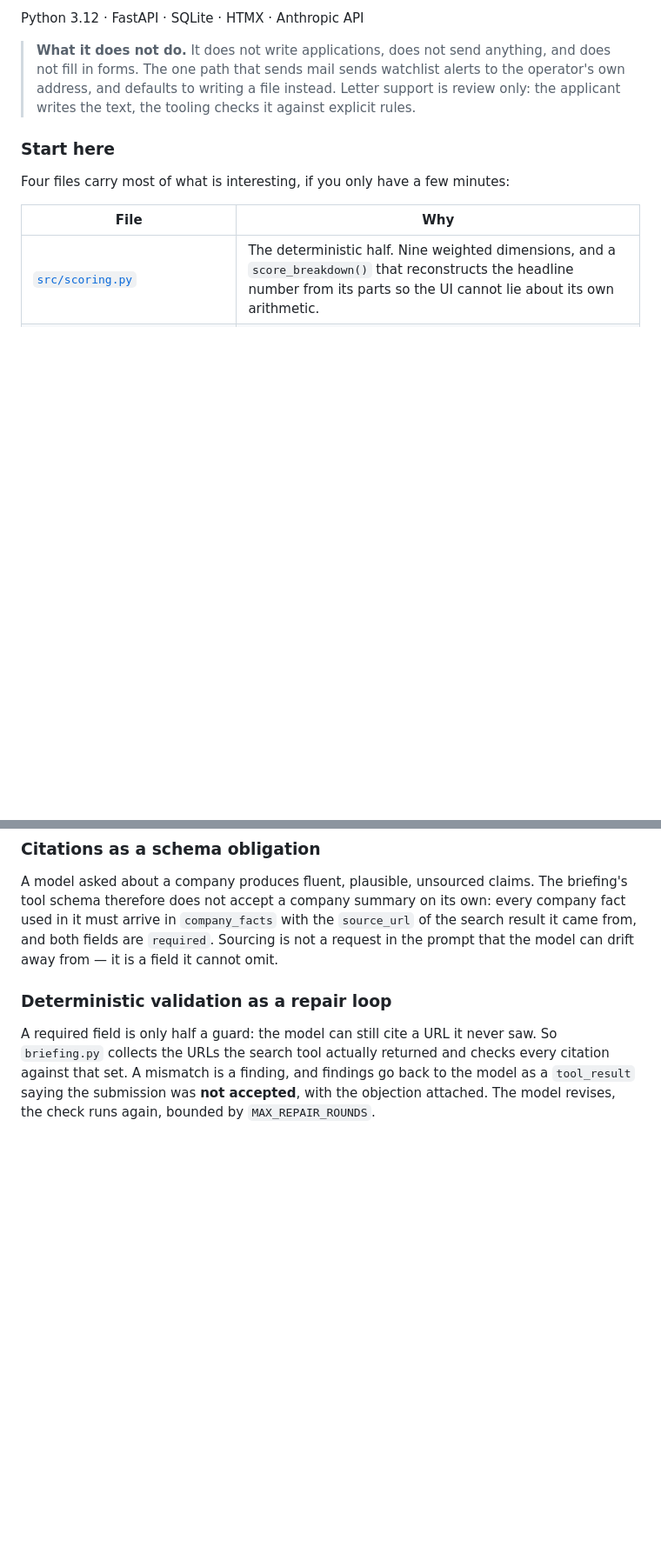
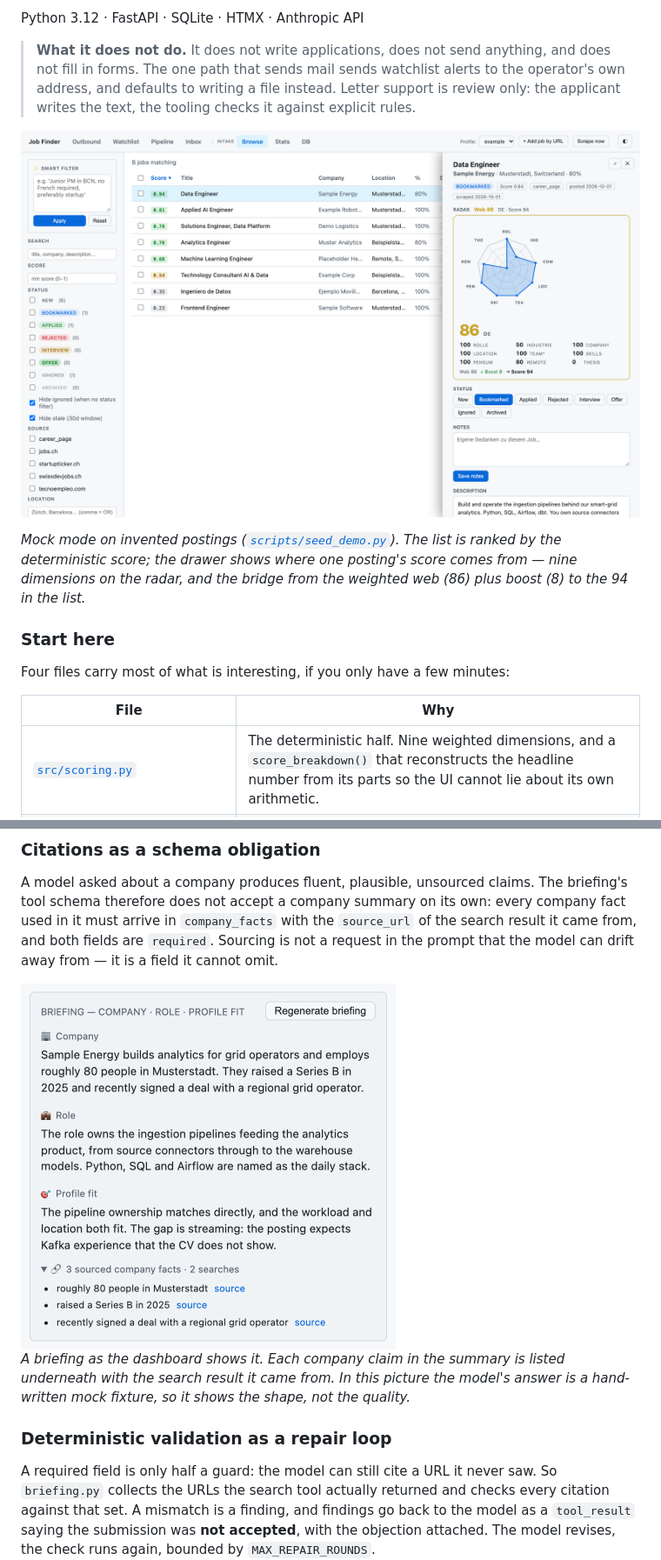
Before and after one commit to thilo-h/job-scoring-engine, a Markdown page: README.md, 2 parts joined by grey strips. Shown at 87% size. GitHub-like rendering; pictures changed too: docs/images/briefing.png (added), docs/images/dashboard.png (added); blank space fills up the shorter version.

```diff
--- a/README.md
+++ b/README.md
@@ -15,6 +15,13 @@ Python 3.12 · FastAPI · SQLite · HTMX · Anthropic API
 > file instead. Letter support is review only: the applicant writes the text,
 > the tooling checks it against explicit rules.
 
+![The dashboard: a ranked list of postings, and the detail drawer for one of them with its nine-dimension radar](docs/images/dashboard.png)
+
+*Mock mode on invented postings ([`scripts/seed_demo.py`](scripts/seed_demo.py)).
+The list is ranked by the deterministic score; the drawer shows where one
+posting's score comes from — nine dimensions on the radar, and the bridge from
+the weighted web (86) plus boost (8) to the 94 in the list.*
+
 ### Start here
 
 Four files carry most of what is interesting, if you only have a few minutes:
@@ -235,6 +248,13 @@ every company fact used in it must arrive in `company_facts` with the
 Sourcing is not a request in the prompt that the model can drift away from — it
 is a field it cannot omit.
 
+<img src="docs/images/briefing.png" width="431" alt="Briefing panel with company, role and profile-fit summaries, and three company facts each linked to its source">
+
+*A briefing as the dashboard shows it. Each company claim in the summary is
+listed underneath with the search result it came from. In this picture the
+model's answer is a hand-written mock fixture, so it shows the shape, not the
+quality.*
+
 ### Deterministic validation as a repair loop
 
 A required field is only half a guard: the model can still cite a URL it never
```
Also changed, not shown: other parts of README.md (+22 -3 lines), docs/images/letter-review.png (added), docs/images/score-breakdown.png (added), 1 other file.
